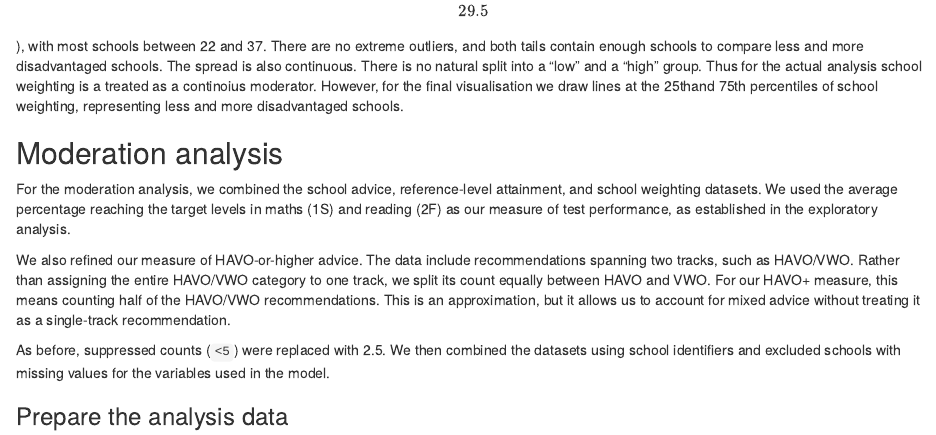
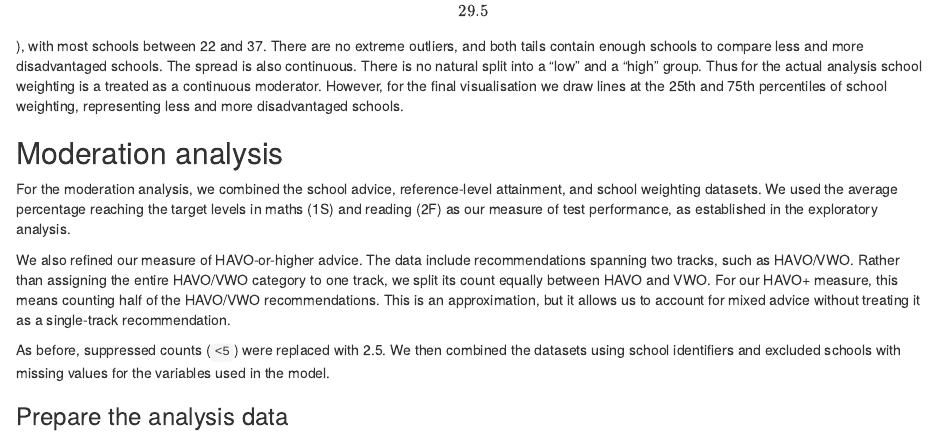
Before and after one commit to bellabraune/dv-2026-group1, an R Markdown document (assignment-2/DV-Assignment2-Group1.Rmd): the page in a window 1100 px wide, from 2160 px down. Rendered offline with R 4.5, knitr and Pandoc, with nearby package versions; some code elsewhere in the file could not run offline; a web font asked for in the figures is replaced by an installed one.

Commit message:
spelling

````diff
--- a/assignment-2/DV-Assignment2-Group1.Rmd
+++ b/assignment-2/DV-Assignment2-Group1.Rmd
@@ -264,7 +264,7 @@ sw |>
   theme(panel.grid.minor = element_blank())
 ```
 
-The distribution is roughly bell-shaped and centred around 29–30 (median = \[29.5\]), with most schools between 22 and 37. There are no extreme outliers, and both tails contain enough schools to compare less and more disadvantaged schools. The spread is also continuous. There is no natural split into a “low” and a “high” group. Thus for the actual analysis school weighting is a treated as a continoius moderator. However, for the final visualisation we draw lines at the 25thand 75th percentiles of school weighting, representing less and more disadvantaged schools.
+The distribution is roughly bell-shaped and centred around 29–30 (median = \[29.5\]), with most schools between 22 and 37. There are no extreme outliers, and both tails contain enough schools to compare less and more disadvantaged schools. The spread is also continuous. There is no natural split into a “low” and a “high” group. Thus for the actual analysis school weighting is a treated as a continuous moderator. However, for the final visualisation we draw lines at the 25th and 75th percentiles of school weighting, representing less and more disadvantaged schools.
 
 ## Moderation analysis
 
````
